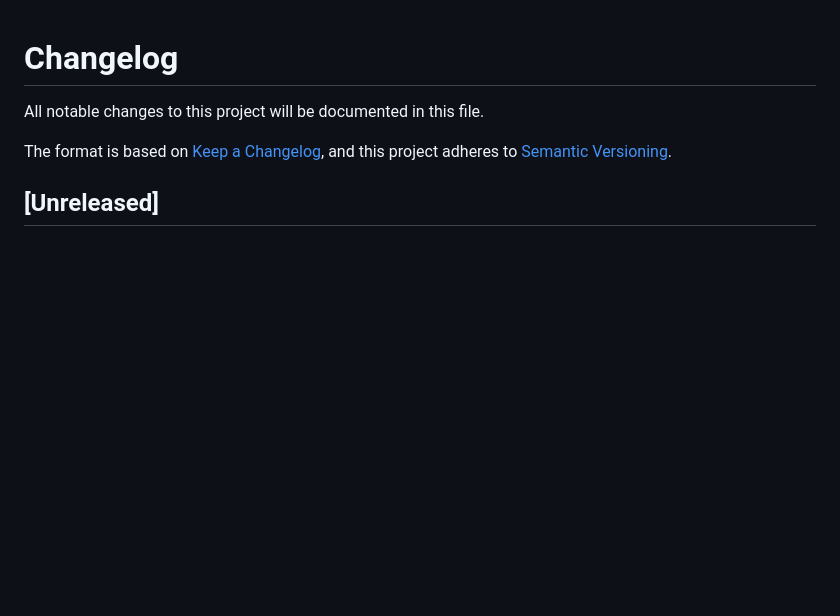
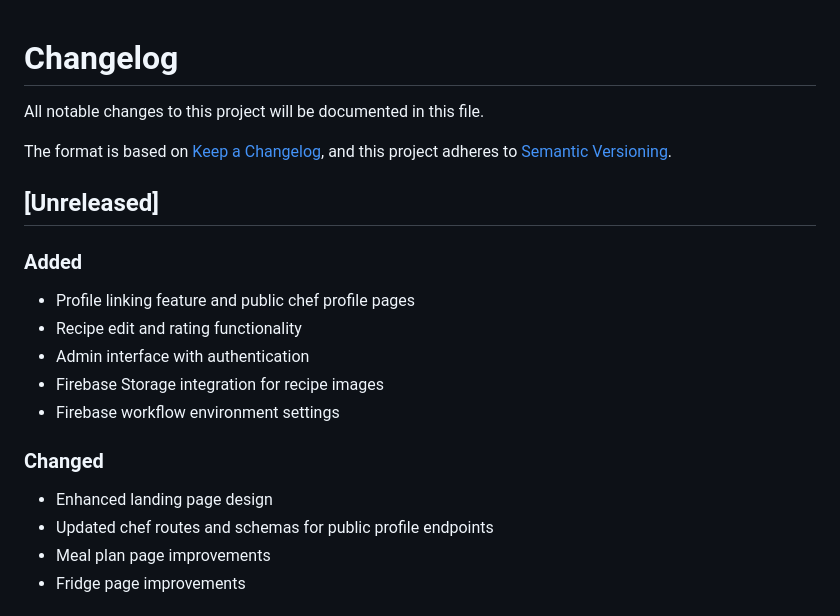
Before and after one commit to Untitled-ITU/nutrify, a Markdown page: CHANGELOG.md, the part around one of its changes. Drawn GitHub-style; blank space fills up the shorter version.

Commit message:
docs: update changelog

```diff
--- a/CHANGELOG.md
+++ b/CHANGELOG.md
@@ -6,3 +6,19 @@ The format is based on [Keep a Changelog](https://keepachangelog.com/en/1.0.0/),
 and this project adheres to [Semantic Versioning](https://semver.org/spec/v2.0.0.html).
 
 ## [Unreleased]
+
+### Added
+
+- Profile linking feature and public chef profile pages
+- Recipe edit and rating functionality
+- Admin interface with authentication
+- Firebase Storage integration for recipe images
+- Firebase workflow environment settings
+
+### Changed
+
+- Enhanced landing page design
+- Updated chef routes and schemas for public profile endpoints
+- Meal plan page improvements
+- Fridge page improvements
+
```
Also changed, not shown: other parts of CHANGELOG.md (+3 -0 lines).
